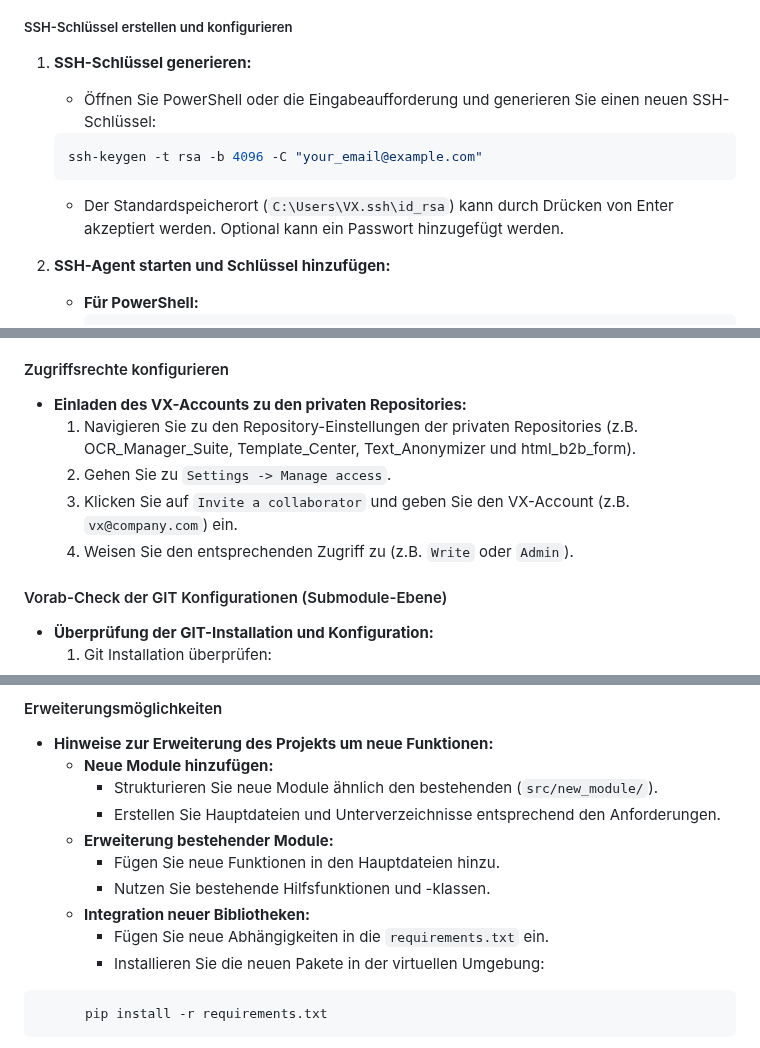
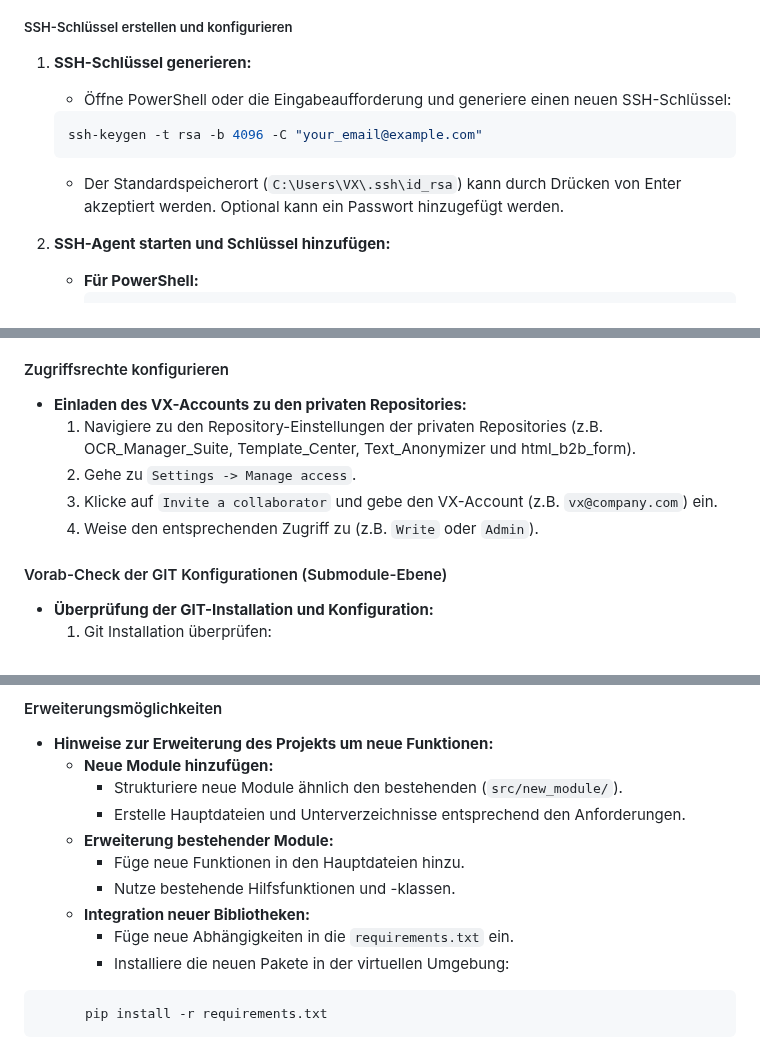
Before and after one commit to PrinceEitel/Data_Suite, a Markdown page: README.md, 3 parts joined by grey strips. GitHub-like rendering.

````diff
--- a/README.md
+++ b/README.md
@@ -204,11 +204,11 @@ Data_Suite/
 ##### SSH-Schlüssel erstellen und konfigurieren
 
 1. **SSH-Schlüssel generieren:**
-   - Öffnen Sie PowerShell oder die Eingabeaufforderung und generieren Sie einen neuen SSH-Schlüssel:
+   - Öffne PowerShell oder die Eingabeaufforderung und generiere einen neuen SSH-Schlüssel:
    ```powershell
    ssh-keygen -t rsa -b 4096 -C "your_email@example.com"
    ```
-   - Der Standardspeicherort (`C:\Users\VX.ssh\id_rsa`) kann durch Drücken von Enter akzeptiert werden. Optional kann ein Passwort hinzugefügt werden.
+   - Der Standardspeicherort (`C:\Users\VX\.ssh\id_rsa`) kann durch Drücken von Enter akzeptiert werden. Optional kann ein Passwort hinzugefügt werden.
 
 2. **SSH-Agent starten und Schlüssel hinzufügen:**
    - **Für PowerShell:**
@@ -379,10 +379,10 @@ Vor der Installation und Konfiguration sollte eine Überprüfung durchgeführt w
 
 #### Zugriffsrechte konfigurieren
 - **Einladen des VX-Accounts zu den privaten Repositories:**
-  1. Navigieren Sie zu den Repository-Einstellungen der privaten Repositories (z.B. OCR_Manager_Suite, Template_Center, Text_Anonymizer und html_b2b_form).
-  2. Gehen Sie zu `Settings -> Manage access`.
-  3. Klicken Sie auf `Invite a collaborator` und geben Sie den VX-Account (z.B. `vx@company.com`) ein.
-  4. Weisen Sie den entsprechenden Zugriff zu (z.B. `Write` oder `Admin`).
+  1. Navigiere zu den Repository-Einstellungen der privaten Repositories (z.B. OCR_Manager_Suite, Template_Center, Text_Anonymizer und html_b2b_form).
+  2. Gehe zu `Settings -> Manage access`.
+  3. Klicke auf `Invite a collaborator` und gebe den VX-Account (z.B. `vx@company.com`) ein.
+  4. Weise den entsprechenden Zugriff zu (z.B. `Write` oder `Admin`).
 
 #### Vorab-Check der GIT Konfigurationen (Submodule-Ebene)
 - **Überprüfung der GIT-Installation und Konfiguration:**
@@ -796,14 +796,14 @@ IntelliJ IDEA bietet zwei Möglichkeiten, um die Installation und Konfiguration
 
 - **Hinweise zur Erweiterung des Projekts um neue Funktionen:**
   - **Neue Module hinzufügen:**
-    - Strukturieren Sie neue Module ähnlich den bestehenden (`src/new_module/`).
-    - Erstellen Sie Hauptdateien und Unterverzeichnisse entsprechend den Anforderungen.
+    - Strukturiere neue Module ähnlich den bestehenden (`src/new_module/`).
+    - Erstelle Hauptdateien und Unterverzeichnisse entsprechend den Anforderungen.
   - **Erweiterung bestehender Module:**
-    - Fügen Sie neue Funktionen in den Hauptdateien hinzu.
-    - Nutzen Sie bestehende Hilfsfunktionen und -klassen.
+    - Füge neue Funktionen in den Hauptdateien hinzu.
+    - Nutze bestehende Hilfsfunktionen und -klassen.
   - **Integration neuer Bibliotheken:**
-    - Fügen Sie neue Abhängigkeiten in die `requirements.txt` ein.
-    - Installieren Sie die neuen Pakete in der virtuellen Umgebung:
+    - Füge neue Abhängigkeiten in die `requirements.txt` ein.
+    - Installiere die neuen Pakete in der virtuellen Umgebung:
 ```python
       pip install -r requirements.txt
 ```
````
Also changed, not shown: other parts of README.md (+6 -6 lines).
